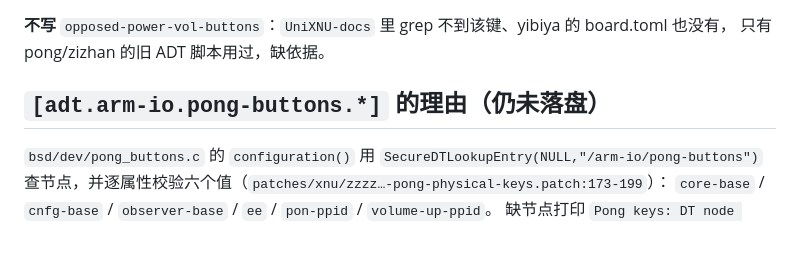
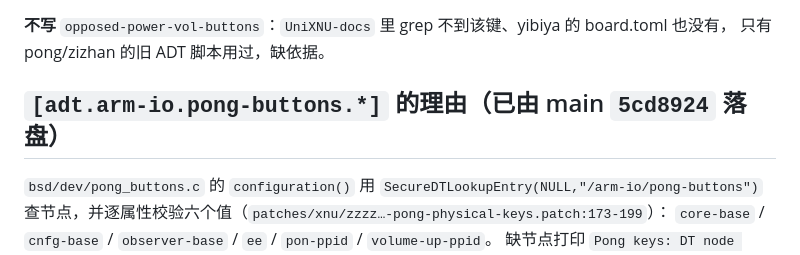
Before and after one commit to Emilelu/UniXNU-mondrian, a Markdown page: patches/buttons/README.md, the part around the change. GitHub-like rendering.

Commit message:
docs(buttons): drop the last stale ADT measurements
The 14,716 B figure belonged to the pre-5cd8924 board.toml plus a hand-added block; the committed board.toml now regenerates 14,660 B / 23 nodes. Also retitle the pong-buttons section, which is no longer a pending request.

```diff
--- a/patches/buttons/README.md
+++ b/patches/buttons/README.md
@@ -55,7 +55,7 @@ MobileGestalt 从 `/buttons` 读 `button-names` 与 `home-button-type`
 **不写** `opposed-power-vol-buttons`：`UniXNU-docs` 里 grep 不到该键、yibiya 的 board.toml 也没有，
 只有 pong/zizhan 的旧 ADT 脚本用过，缺依据。
 
-## `[adt.arm-io.pong-buttons.*]` 的理由（**仍未落盘**）
+## `[adt.arm-io.pong-buttons.*]` 的理由（已由 main `5cd8924` 落盘）
 
 `bsd/dev/pong_buttons.c` 的 `configuration()` 用 `SecureDTLookupEntry(NULL,"/arm-io/pong-buttons")`
 查节点，并逐属性校验六个值（`patches/xnu/zzzz…-pong-physical-keys.patch:173-199`）：
```
Also changed, not shown: 1 other file.
